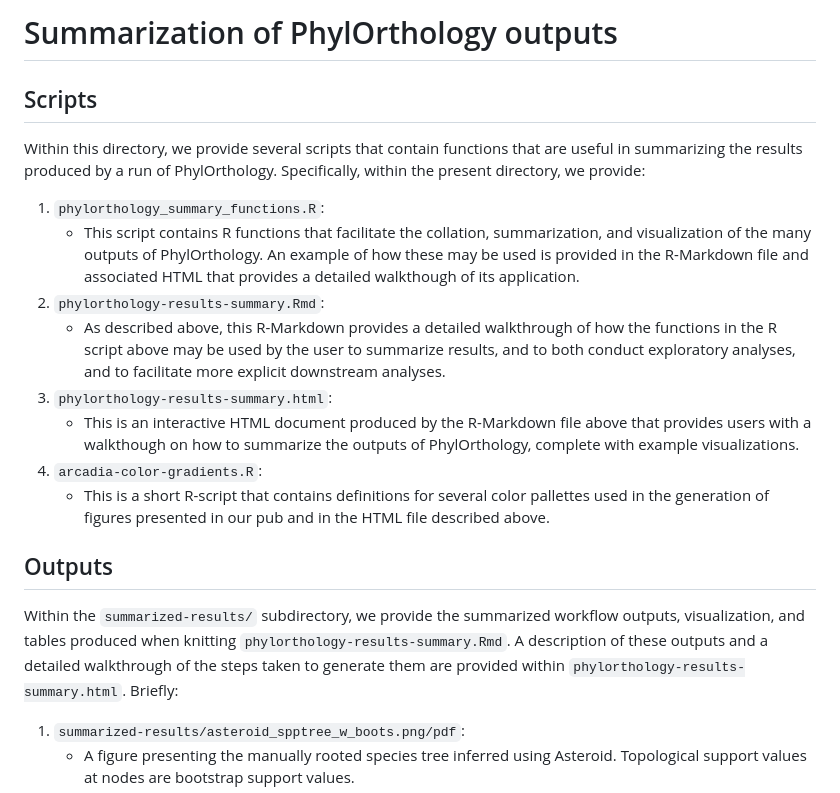
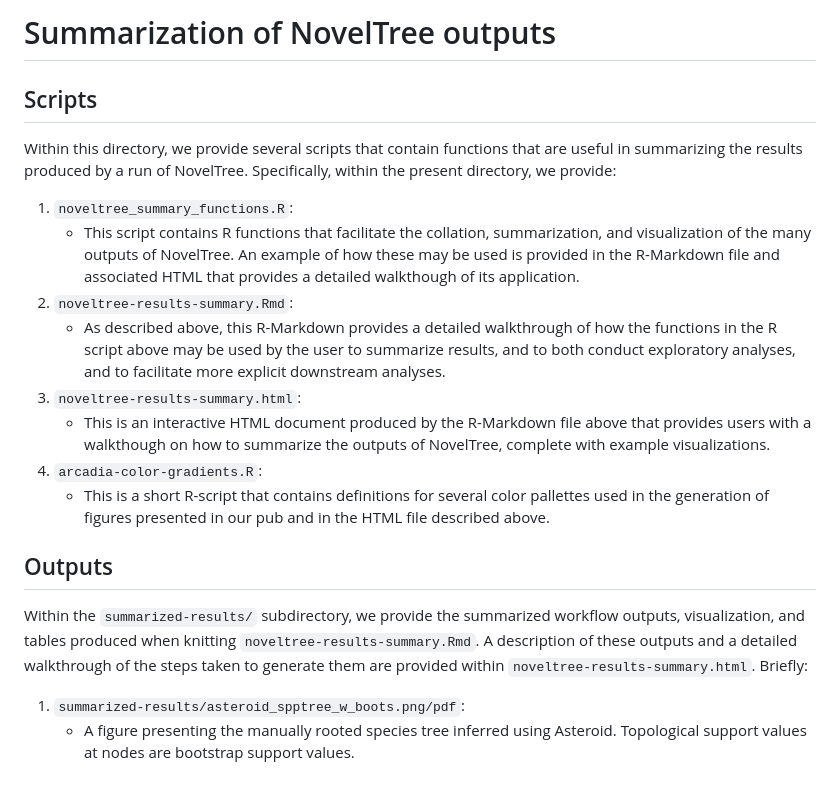
Before and after one commit to Arcadia-Science/2023-tsar-noveltree, a Markdown page: scripts/noveltree-summarization/README.md, the part around the change. Drawn GitHub-style.

Commit message:
phylorthology -> noveltree in README
Signed-off-by: Austin Patton <austin.patton@arcadiascience.com>

```diff
--- a/scripts/noveltree-summarization/README.md
+++ b/scripts/noveltree-summarization/README.md
@@ -1,17 +1,17 @@
-# Summarization of PhylOrthology outputs
+# Summarization of NovelTree outputs
 ## Scripts
-Within this directory, we provide several scripts that contain functions that are useful in summarizing the results produced by a run of PhylOrthology. Specifically, within the present directory, we provide:
-  1. `phylorthology_summary_functions.R`:
-      + This script contains R functions that facilitate the collation, summarization, and visualization of the many outputs of PhylOrthology. An example of how these may be used is provided in the R-Markdown file and associated HTML that provides a detailed walkthough of its application.
-  2. `phylorthology-results-summary.Rmd`:
+Within this directory, we provide several scripts that contain functions that are useful in summarizing the results produced by a run of NovelTree. Specifically, within the present directory, we provide:
+  1. `noveltree_summary_functions.R`:
+      + This script contains R functions that facilitate the collation, summarization, and visualization of the many outputs of NovelTree. An example of how these may be used is provided in the R-Markdown file and associated HTML that provides a detailed walkthough of its application.
+  2. `noveltree-results-summary.Rmd`:
       + As described above, this R-Markdown provides a detailed walkthrough of how the functions in the R script above may be used by the user to summarize results, and to both conduct exploratory analyses, and to facilitate more explicit downstream analyses.
-  3. `phylorthology-results-summary.html`:
-      + This is an interactive HTML document produced by the R-Markdown file above that provides users with a walkthough on how to summarize the outputs of PhylOrthology, complete with example visualizations.
+  3. `noveltree-results-summary.html`:
+      + This is an interactive HTML document produced by the R-Markdown file above that provides users with a walkthough on how to summarize the outputs of NovelTree, complete with example visualizations.
   4. `arcadia-color-gradients.R`:
       + This is a short R-script that contains definitions for several color pallettes used in the generation of figures presented in our pub and in the HTML file described above.
 
 ## Outputs
-Within the `summarized-results/` subdirectory, we provide the summarized workflow outputs, visualization, and tables produced when knitting `phylorthology-results-summary.Rmd`. A description of these outputs and a detailed walkthrough of the steps taken to generate them are provided within `phylorthology-results-summary.html`. Briefly:
+Within the `summarized-results/` subdirectory, we provide the summarized workflow outputs, visualization, and tables produced when knitting `noveltree-results-summary.Rmd`. A description of these outputs and a detailed walkthrough of the steps taken to generate them are provided within `noveltree-results-summary.html`. Briefly:
   1. `summarized-results/asteroid_spptree_w_boots.png/pdf`:
       + A figure presenting the manually rooted species tree inferred using Asteroid. Topological support values at nodes are bootstrap support values.
   3. `summarized-results/speciesrax_spptree_w_epqic.png/pdf`:
```
